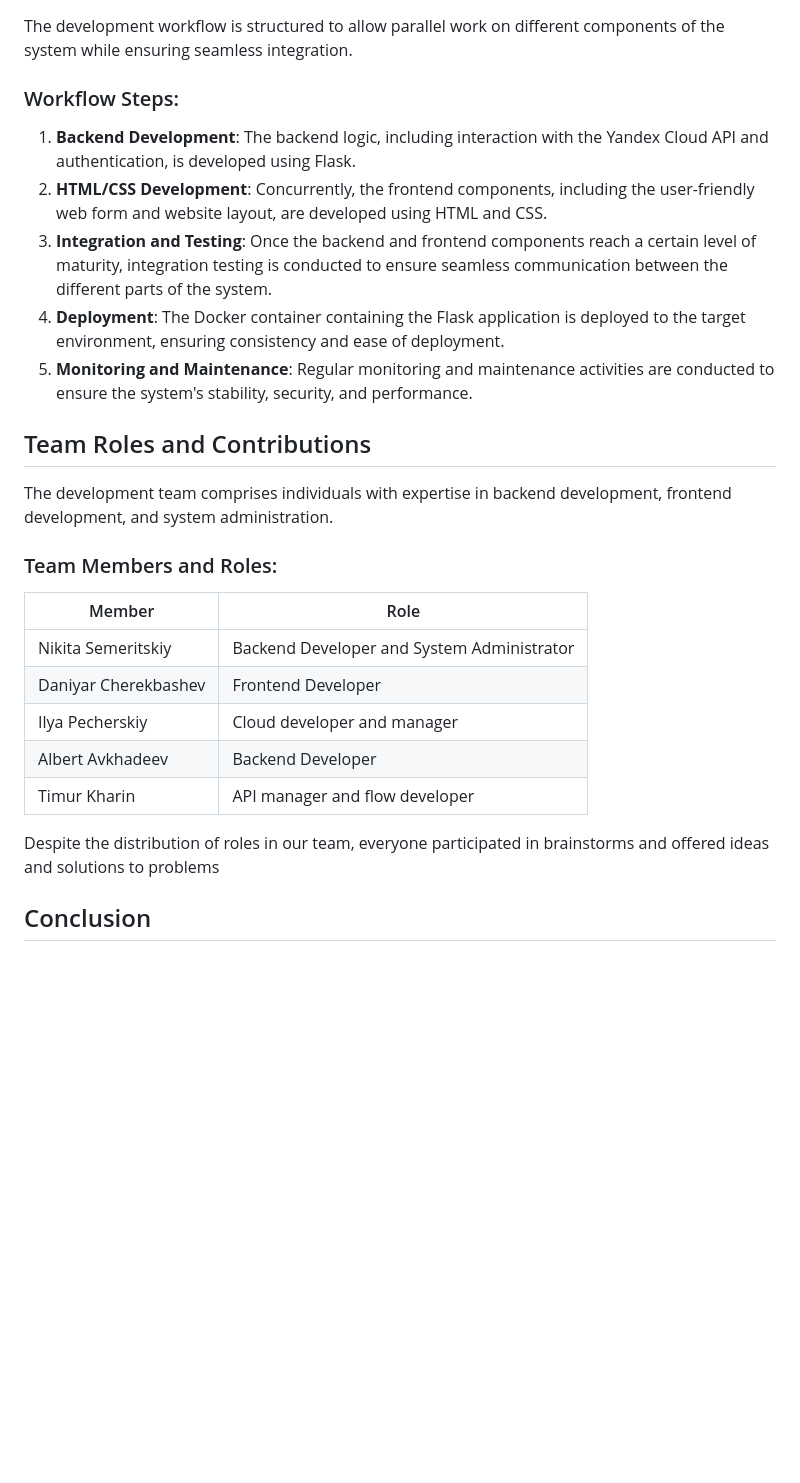
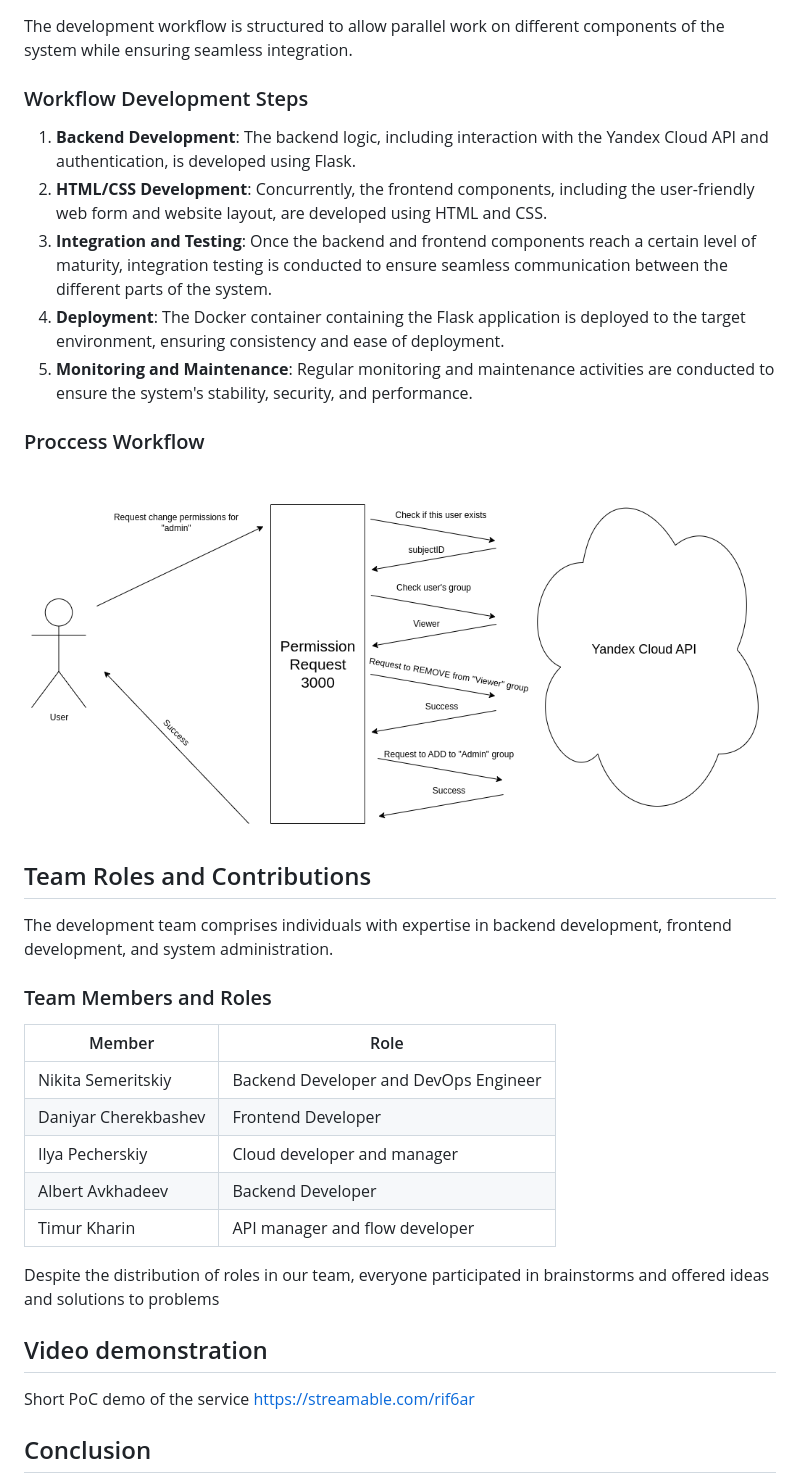
Before and after one commit to timur-harin/YandexCloudIAM, a Markdown page: REPORT.md, the part around the change printed below. GitHub-like rendering; pictures changed too: tv_diagram.png (added); blank space fills up the shorter version.

```diff
--- a/REPORT.md
+++ b/REPORT.md
@@ -27,22 +47,26 @@ Using API of Yandex Cloud we could move user from one group to another, where pe
 ## Workflow
 The development workflow is structured to allow parallel work on different components of the system while ensuring seamless integration.
 
-### Workflow Steps:
+### Workflow Development Steps
 1. **Backend Development**: The backend logic, including interaction with the Yandex Cloud API and authentication, is developed using Flask.
 2. **HTML/CSS Development**: Concurrently, the frontend components, including the user-friendly web form and website layout, are developed using HTML and CSS.
 3. **Integration and Testing**: Once the backend and frontend components reach a certain level of maturity, integration testing is conducted to ensure seamless communication between the different parts of the system.
 4. **Deployment**: The Docker container containing the Flask application is deployed to the target environment, ensuring consistency and ease of deployment.
 5. **Monitoring and Maintenance**: Regular monitoring and maintenance activities are conducted to ensure the system's stability, security, and performance.
 
+### Proccess Workflow
+
+![workflow](./tv_diagram.png)
+
 ## Team Roles and Contributions
 The development team comprises individuals with expertise in backend development, frontend development, and system administration.
 
-### Team Members and Roles:
+### Team Members and Roles
 
 
 | Member | Role |
 --|-----------
-| Nikita Semeritskiy | Backend Developer and System Administrator |
+| Nikita Semeritskiy | Backend Developer and DevOps Engineer |
 | Daniyar Cherekbashev | Frontend Developer |
 | Ilya Pecherskiy | Cloud developer and manager |
 | Albert Avkhadeev | Backend Developer|
@@ -50,5 +74,9 @@ The development team comprises individuals with expertise in backend development
 
 Despite the distribution of roles in our team, everyone participated in brainstorms and offered ideas and solutions to problems
 
+## Video demonstration
+Short PoC demo of the service
+https://streamable.com/rif6ar
+
 ## Conclusion
 The designed system provides a secure and user-friendly solution for managing permissions on the Yandex Cloud platform. By leveraging Flask for the backend, Docker for containerization, and environment variables for secret management, the system achieves a balance between security, functionality, and ease of use. The collaborative workflow enables efficient development and integration of different components, resulting in a cohesive and reliable system architecture.
```
Also changed, not shown: other parts of REPORT.md (+23 -3 lines).
